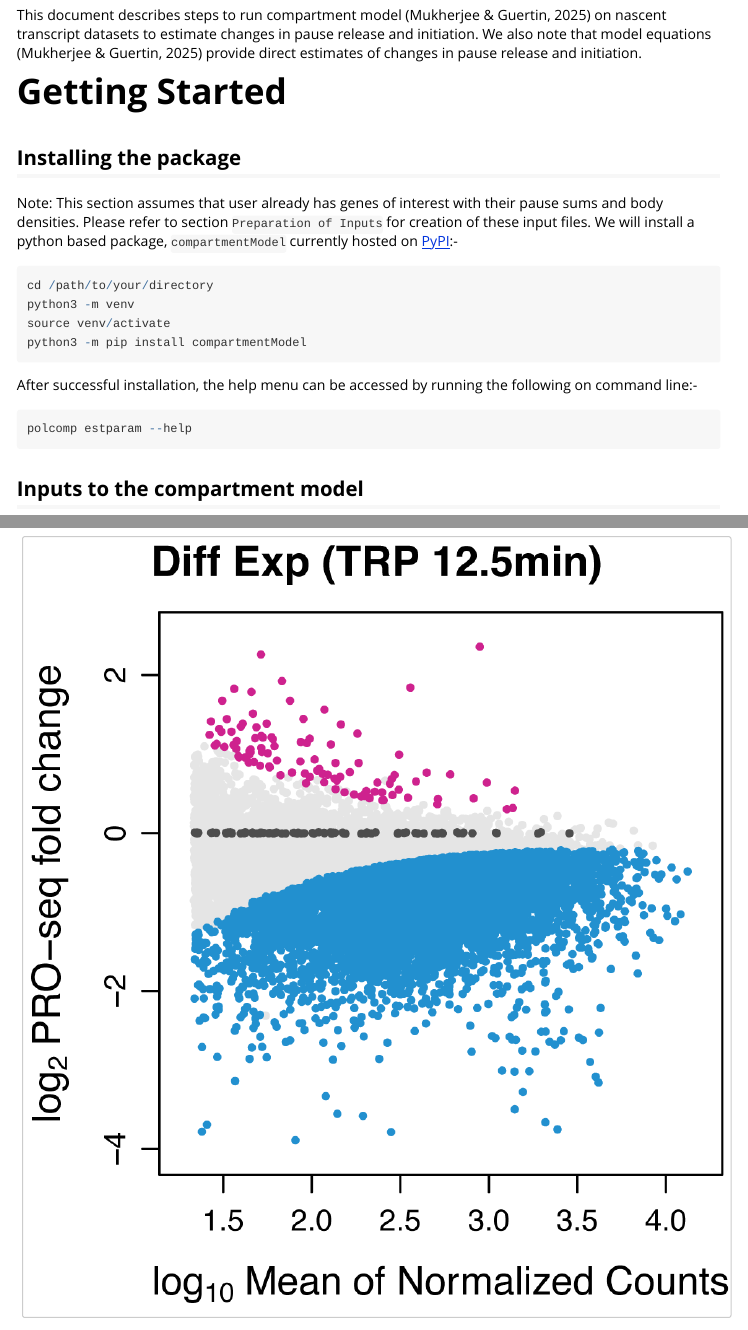
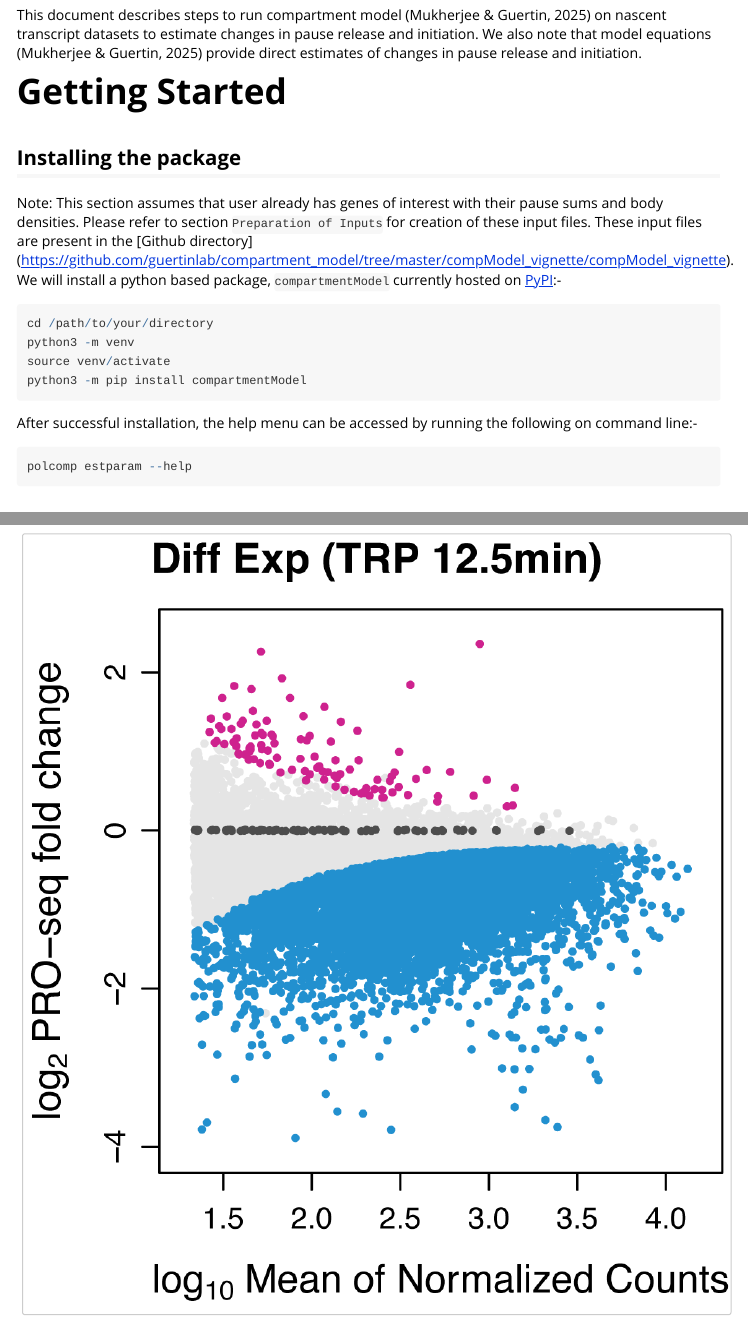
Before and after one commit to guertinlab/compartment_model, an R Markdown document (compModel_vignette/compModel_vignette/compartmentModel_vignette.Rmd): the page in a window 1100 px wide, from 130 px down, and a second part further down, joined at a grey line. Rendered offline with R 4.5, knitr and Pandoc, with nearby package versions; long lines of code are wrapped.

Commit message:
update Rmd to trigger workflow

````diff
--- a/.github/workflows/render.yml
+++ b/.github/workflows/render.yml
@@ -22,7 +22,7 @@ jobs:
           sudo Rscript -e 'install.packages("rmarkdown", repos="http://cran.rstudio.com/")'
       - name: Render Rmd to HTML
         run: |
-          sudo Rscript -e "rmarkdown::render(input = here('compModel_vignette', 'compModel_vignette','compartmentModel_vignette.Rmd'), BiocStyle::html_document())"
+          sudo Rscript -e "rmarkdown::render(input = here::here('compModel_vignette', 'compModel_vignette','compartmentModel_vignette.Rmd'), BiocStyle::html_document())"
       - name: Commit and push changes
         run: |
           git add compModel_vignette/compModel_vignette/compartmentModel_vignette.html
--- a/compModel_vignette/compModel_vignette/compartmentModel_vignette.Rmd
+++ b/compModel_vignette/compModel_vignette/compartmentModel_vignette.Rmd
@@ -25,7 +25,7 @@ This document describes steps to run compartment model (Mukherjee & Guertin, 202
 
 ## Installing the package
 
-Note: This section assumes that user already has genes of interest with their pause sums and body densities. Please refer to section `Preparation of Inputs` for creation of these input files.
+Note: This section assumes that user already has genes of interest with their pause sums and body densities. Please refer to section `Preparation of Inputs` for creation of these input files. These input files are present in the [Github directory] (https://github.com/guertinlab/compartment_model/tree/master/compModel_vignette/compModel_vignette).
 We will install a python based package, `compartmentModel` currently hosted on [PyPI](https://pypi.org/project/compartmentModel/):-
 
 ```{r, eval=FALSE}
````
